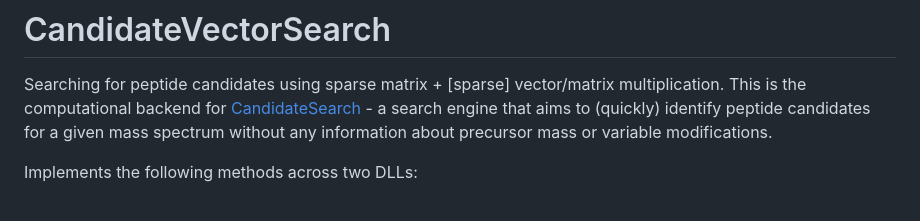
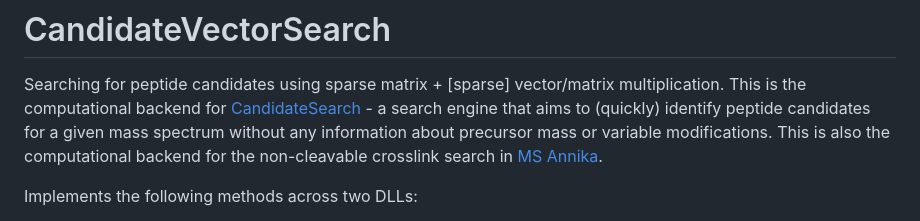
Before and after one commit to hgb-bin-proteomics/CandidateVectorSearch, a Markdown page: README.md, the part around the change. Drawn GitHub-style.

Commit message:
add ms annika info

```diff
--- a/README.md
+++ b/README.md
@@ -2,7 +2,8 @@
 
 Searching for peptide candidates using sparse matrix + [sparse] vector/matrix multiplication. This is the computational backend for
 [CandidateSearch](https://github.com/hgb-bin-proteomics/CandidateSearch) - a search engine that aims to (quickly) identify peptide candidates for
-a given mass spectrum without any information about precursor mass or variable modifications.
+a given mass spectrum without any information about precursor mass or variable modifications. This is also the computational backend for the
+non-cleavable crosslink search in [MS Annika](https://github.com/hgb-bin-proteomics/MSAnnika).
 
 Implements the following methods across two DLLs:
 - [VectorSearch.dll](https://github.com/hgb-bin-proteomics/CandidateVectorSearch/blob/master/VectorSearch/dllmain.cpp):
```
